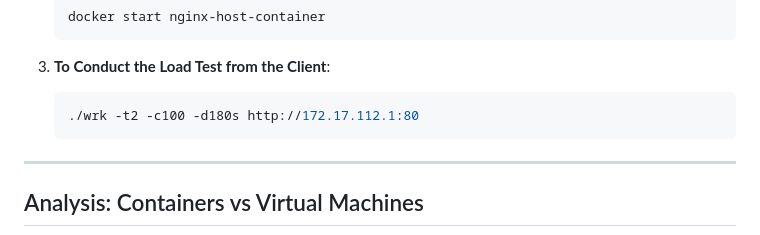
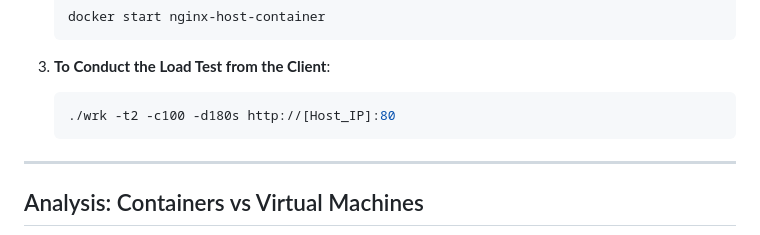
Before and after one commit to ronygsp/Vagrant-vs-Docker, a Markdown page: README.md, the part around the change. Rendered like a GitHub page.

````diff
--- a/README.md
+++ b/README.md
@@ -56,7 +56,7 @@ We used **Vagrant** to create and manage both the virtual machine server and a c
 
 3. **To Conduct the Load Test from the Client**:
    ```sh
-   ./wrk -t2 -c100 -d180s http://172.17.112.1:80
+   ./wrk -t2 -c100 -d180s http://[Host_IP]:80
    ```
 
 ---
````
